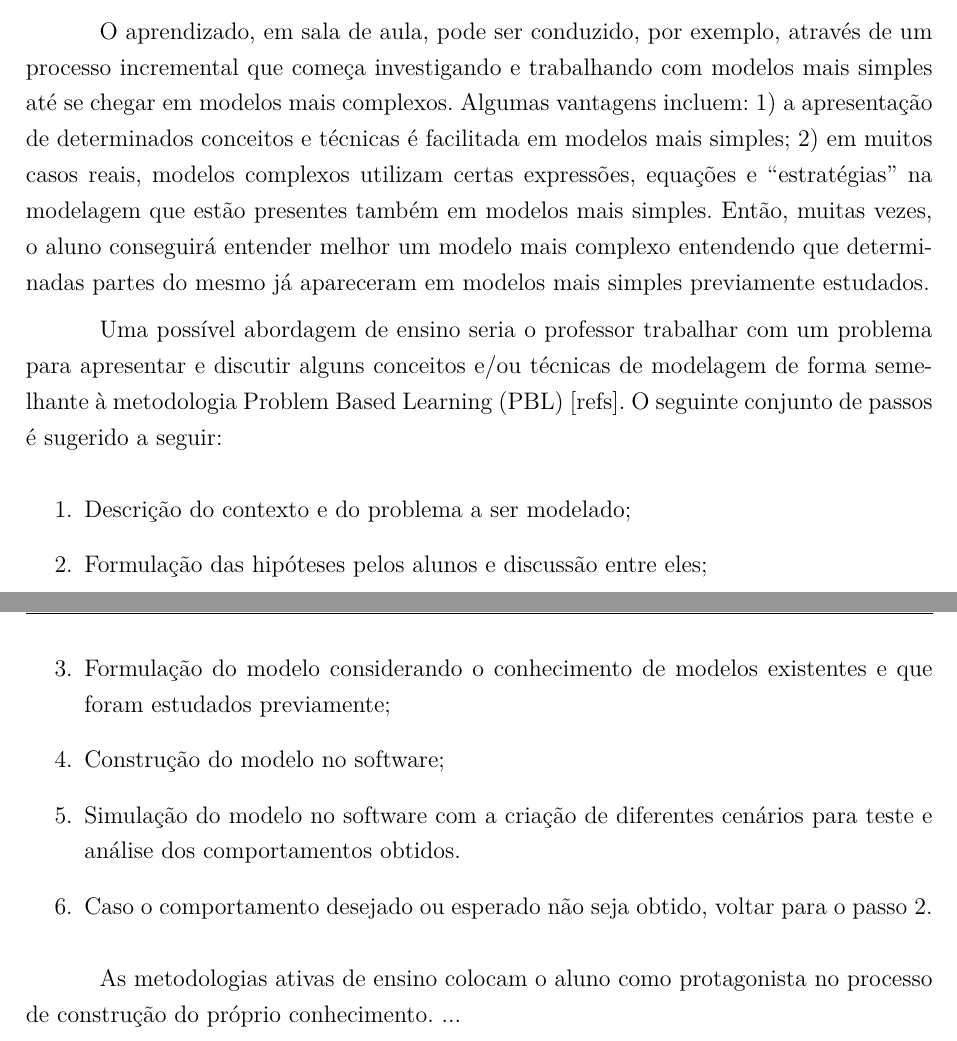
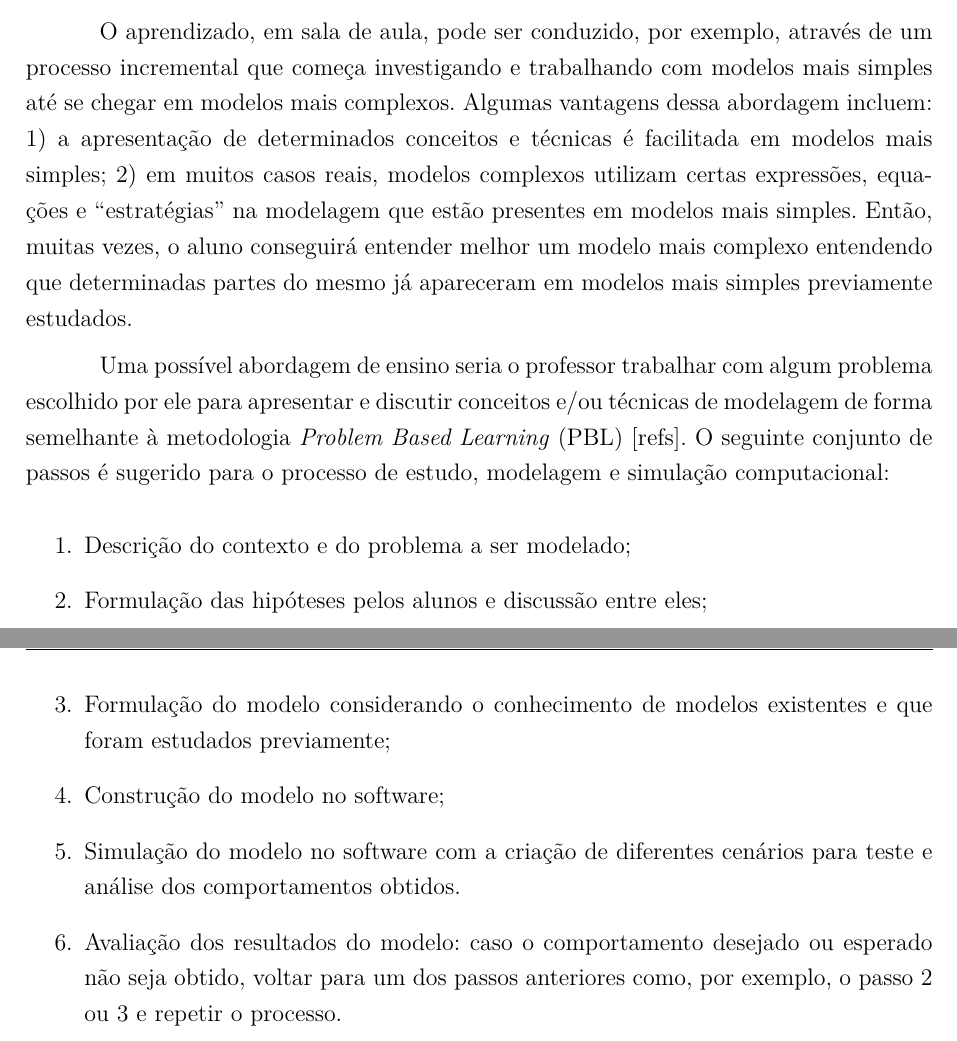
Before and after one commit to Syndelis/dissertacao-mestrado, a LaTeX thesis (ufsj-abntex2.tex): two parts of pages 19 and 20 of 35, joined at a grey line, cut so that both start at the same text. Compiled offline with pdfLaTeX.

Commit message:
pequenas mudancas no texto do capitulo 2

```diff
--- a/ufsj-abntex2.tex
+++ b/ufsj-abntex2.tex
@@ -634,9 +634,9 @@ Considerando o uso do software na prática e uma visão geral do chamado ciclo d
 4) Simulação computacional.
 5) Validação do modelo.
 
-O aprendizado, em sala de aula, pode ser conduzido, por exemplo, através de um processo incremental que começa investigando e trabalhando com modelos mais simples até se chegar em modelos mais complexos. Algumas vantagens incluem:  1) a apresentação de determinados conceitos e técnicas é facilitada em modelos mais simples; 2) em muitos casos reais, modelos complexos utilizam certas expressões, equações e “estratégias” na modelagem que estão presentes também em modelos mais simples. Então, muitas vezes, o aluno conseguirá entender melhor um modelo mais complexo entendendo que determinadas partes do mesmo já apareceram em modelos mais simples previamente estudados.
+O aprendizado, em sala de aula, pode ser conduzido, por exemplo, através de um processo incremental que começa investigando e trabalhando com modelos mais simples até se chegar em modelos mais complexos. Algumas vantagens dessa abordagem incluem:  1) a apresentação de determinados conceitos e técnicas é facilitada em modelos mais simples; 2) em muitos casos reais, modelos complexos utilizam certas expressões, equações e “estratégias” na modelagem que estão presentes em modelos mais simples. Então, muitas vezes, o aluno conseguirá entender melhor um modelo mais complexo entendendo que determinadas partes do mesmo já apareceram em modelos mais simples previamente estudados.
 
-Uma possível abordagem de ensino seria o professor trabalhar com um problema para apresentar e discutir alguns conceitos e/ou técnicas de modelagem de forma semelhante à metodologia Problem Based Learning (PBL) [refs]. O seguinte conjunto de passos é sugerido a seguir:
+Uma possível abordagem de ensino seria o professor trabalhar com algum problema escolhido por ele para apresentar e discutir conceitos e/ou técnicas de modelagem de forma semelhante à metodologia \textit{Problem Based Learning} (PBL) [refs]. O seguinte conjunto de passos é sugerido para o processo de estudo, modelagem e simulação computacional:
 
 \begin{enumerate}
  \item Descrição do contexto e do problema a ser modelado;
@@ -644,10 +644,10 @@ Uma possível abordagem de ensino seria o professor trabalhar com um problema pa
  \item Formulação do modelo considerando o conhecimento de modelos existentes e que foram estudados previamente;
  \item Construção do modelo no software;
  \item Simulação do modelo no software com a criação de diferentes cenários para teste e análise dos comportamentos obtidos.
- \item Caso o comportamento desejado ou esperado não seja obtido, voltar para o passo 2.
+ \item Avaliação dos resultados do modelo: caso o comportamento desejado ou esperado não seja obtido, voltar para um dos passos anteriores como, por exemplo, o passo 2 ou 3 e repetir o processo.
 \end{enumerate}
 
-As metodologias ativas de ensino colocam o aluno como protagonista no processo de construção do próprio conhecimento. ...
+%As metodologias ativas de ensino colocam o aluno como protagonista no processo de construção do próprio conhecimento. ...
 
 %---------------------------------//-----------------------------
 \chapter{Trabalhos relacionados}
```
Also changed, not shown: ufsj-abntex2.tex (2 more changed lines).
